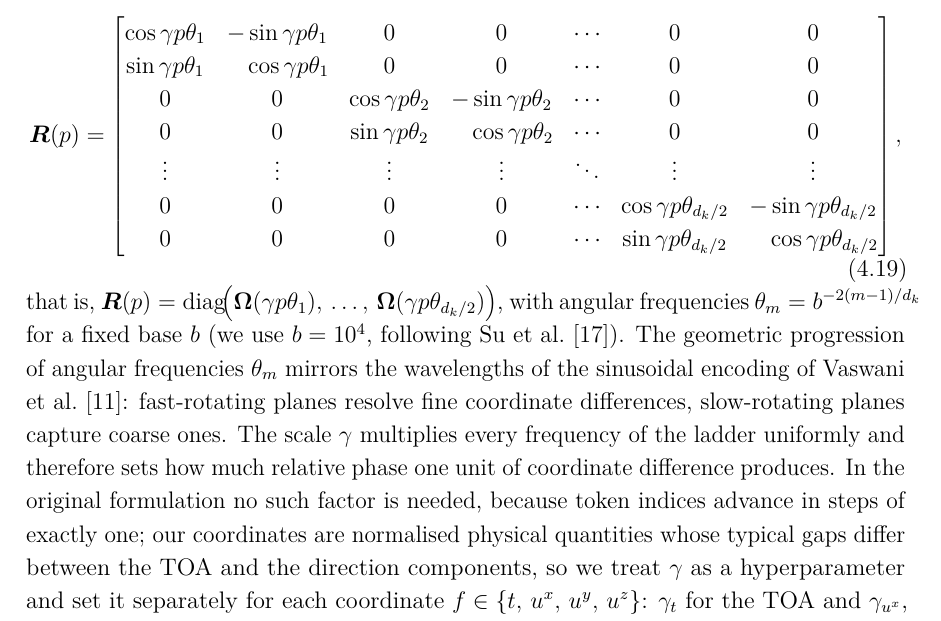
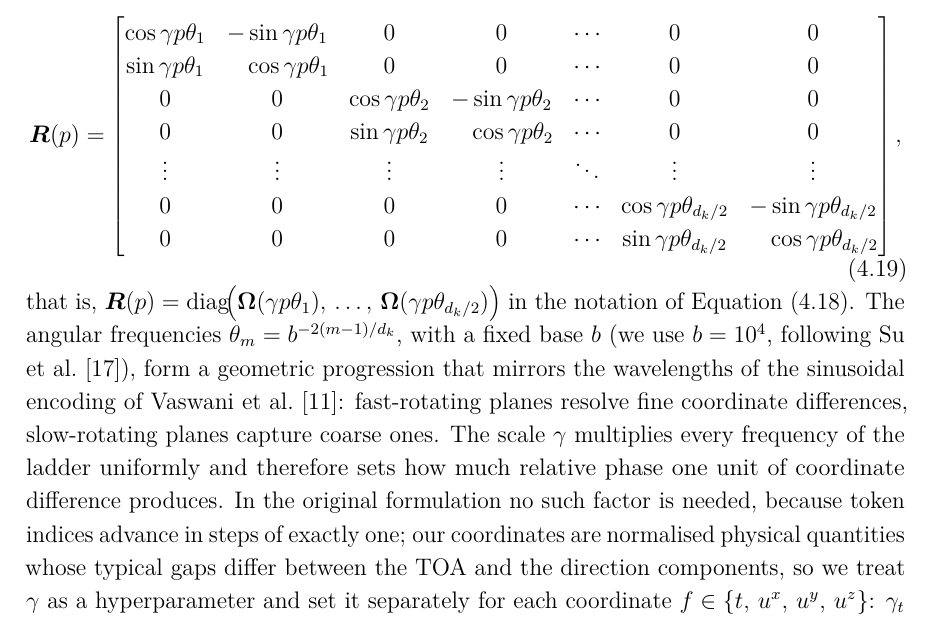
Before and after one commit to macktron/masters-thesis, a LaTeX thesis (main.tex, which reads sections/04_method/04_attention_variants.tex): part of page 41 of 64, cut so that both start at the same text. Compiled offline with pdfLaTeX.

Commit message:
autosave: 2026-08-10T13:59:35Z

```diff
--- a/sections/04_method/04_attention_variants.tex
+++ b/sections/04_method/04_attention_variants.tex
@@ -64,8 +64,8 @@ Collecting the per-plane rotations into a single block-diagonal matrix and writi
     0 & 0 & 0 & 0 & \cdots & \sin\gamma p\theta_{d_k/2} & \phantom{-}\cos\gamma p\theta_{d_k/2}
   \end{bmatrix},
 \end{equation}
-that is, $\mat{R}(p) = \diag\!\bigl(\mat{\Omega}(\gamma p\theta_1),\,\ldots,\,\mat{\Omega}(\gamma p\theta_{d_k/2})\bigr)$, with angular frequencies $\theta_m = b^{-2(m-1)/d_k}$ for a fixed base $b$ (we use $b = 10^4$, following \textcite{su2024roformer}).
-The geometric progression of angular frequencies $\theta_m$ mirrors the wavelengths of the sinusoidal encoding of \textcite{vaswani2017attention}: fast-rotating planes resolve fine coordinate differences, slow-rotating planes capture coarse ones.
+that is, $\mat{R}(p) = \diag\!\bigl(\mat{\Omega}(\gamma p\theta_1),\,\ldots,\,\mat{\Omega}(\gamma p\theta_{d_k/2})\bigr)$ in the notation of \cref{eq:method:rope_2d}.
+The angular frequencies $\theta_m = b^{-2(m-1)/d_k}$, with a fixed base $b$ (we use $b = 10^4$, following \textcite{su2024roformer}), form a geometric progression that mirrors the wavelengths of the sinusoidal encoding of \textcite{vaswani2017attention}: fast-rotating planes resolve fine coordinate differences, slow-rotating planes capture coarse ones.
 The scale $\gamma$ multiplies every frequency of the ladder uniformly and therefore sets how much relative phase one unit of coordinate difference produces.
 In the original formulation no such factor is needed, because token indices advance in steps of exactly one; our coordinates are normalised physical quantities whose typical gaps differ between the \gls{toa} and the direction components, so we treat $\gamma$ as a hyperparameter and set it separately for each coordinate $f \in \{t,\, u^{x},\, u^{y},\, u^{z}\}$: $\gamma_t$ for the \gls{toa} and $\gamma_{u^x}$, $\gamma_{u^y}$, and $\gamma_{u^z}$ for the three incidence-direction components.
 The values used are reported in \cref{ch:experiments}; the dependence of $\mat{R}$ on $\gamma$ is left implicit in the notation, and each use below states which scale applies.
```
Also changed, not shown: main.pdf.
